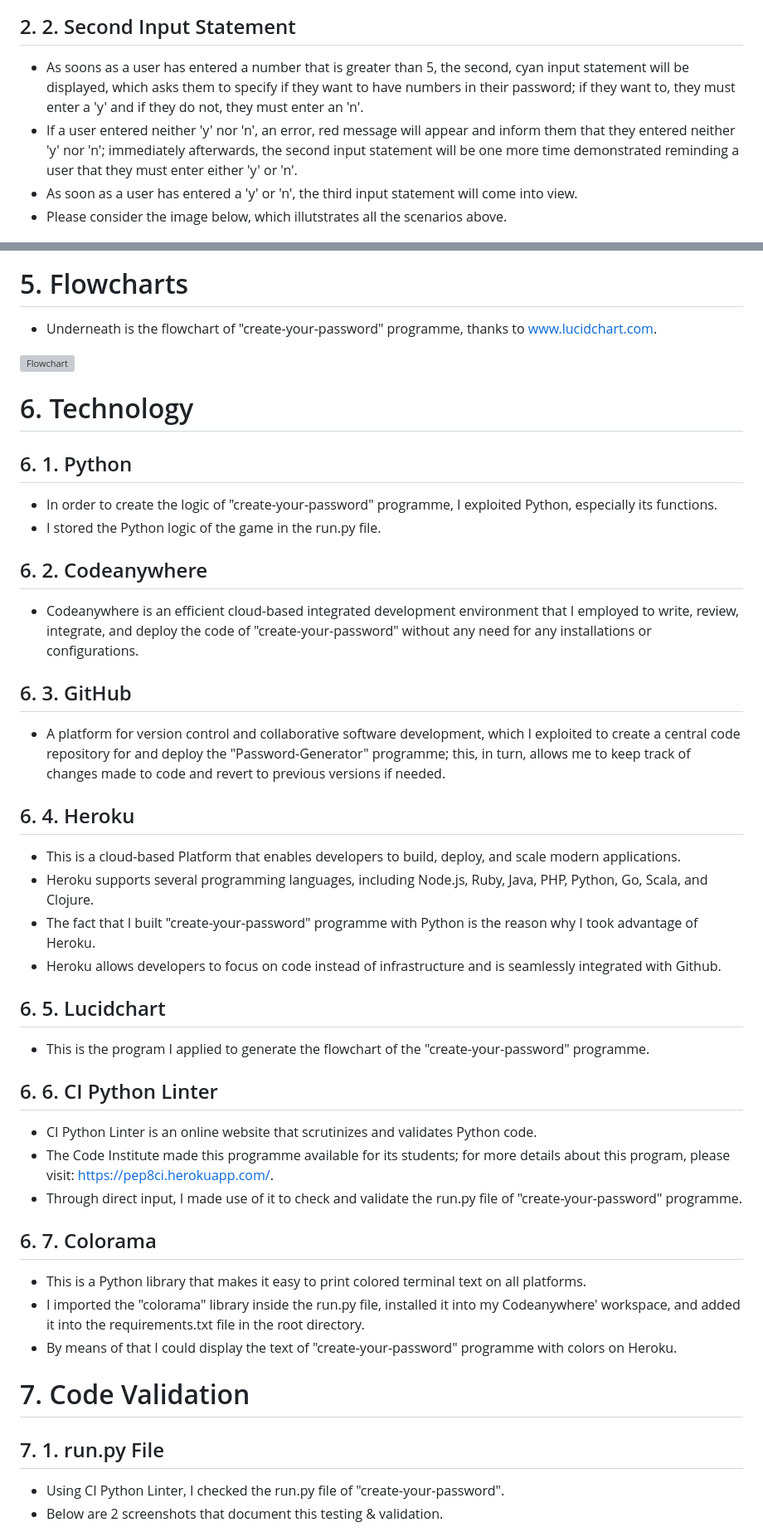
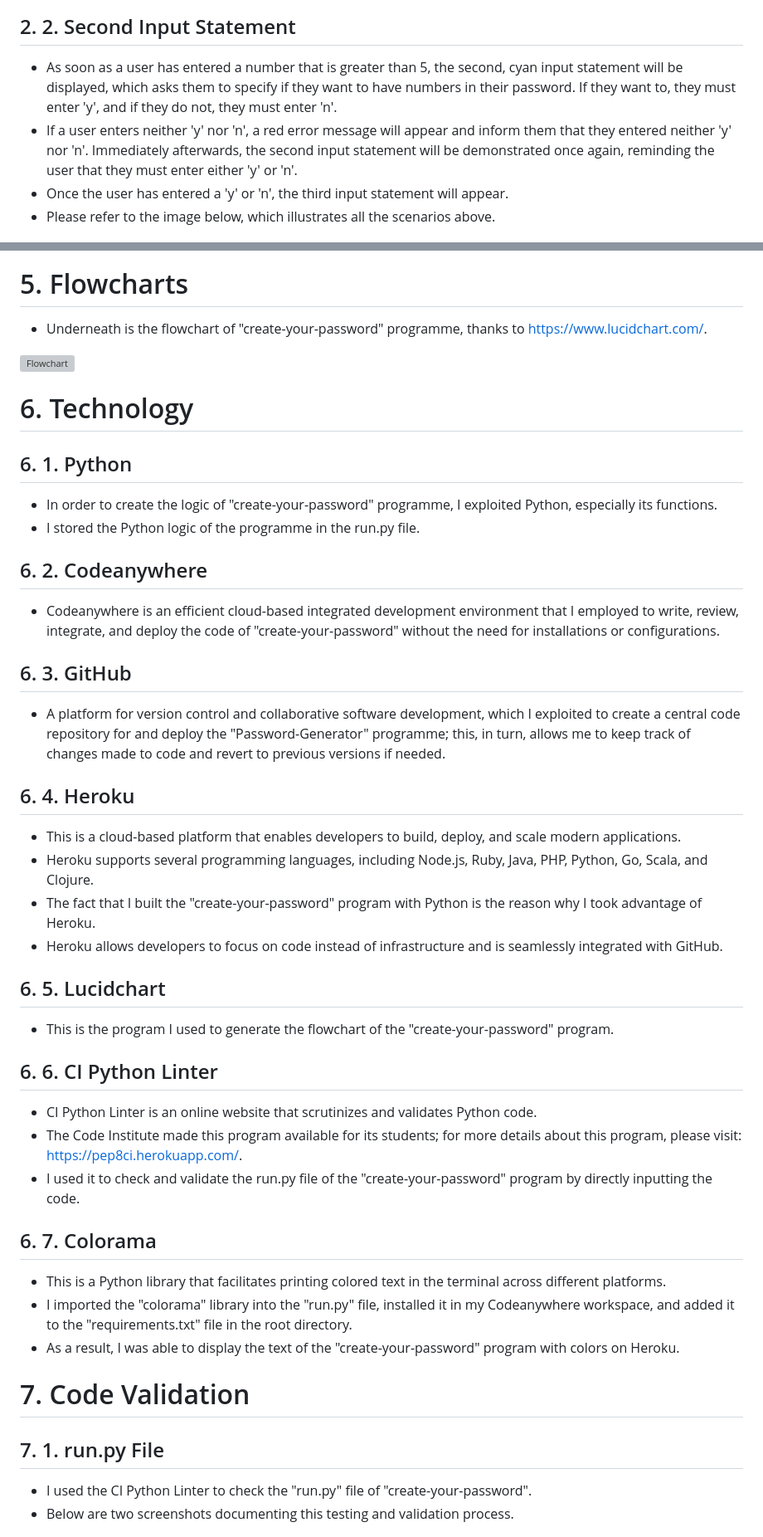
Before and after one commit to Majdi-Aref/Password-Generator, a Markdown page: README.md, 2 parts joined by grey strips. Shown at 83% size. Rendered like a GitHub page; grey boxes are pictures that could not be loaded.

```diff
--- a/README.md
+++ b/README.md
@@ -28,10 +25,10 @@
 ![First input statement 4](readme-images/first-input-statement-4.png)
 
 ## 2. 2. Second Input Statement
-+ As soons as a user has entered a number that is greater than 5, the second, cyan input statement will be displayed, which asks them to specify if they want to have numbers in their password; if they want to, they must enter a 'y' and if they do not, they must enter an 'n'.
-+ If a user entered neither 'y' nor 'n', an error, red message will appear and inform them that they entered neither 'y' nor 'n'; immediately afterwards, the second input statement will be one more time demonstrated reminding a user that they must enter either 'y' or 'n'.
-+ As soon as a user has entered a 'y' or 'n', the third input statement will come into view.
-+ Please consider the image below, which illutstrates all the scenarios above.
++ As soon as a user has entered a number that is greater than 5, the second, cyan input statement will be displayed, which asks them to specify if they want to have numbers in their password. If they want to, they must enter 'y', and if they do not, they must enter 'n'.
++ If a user enters neither 'y' nor 'n', a red error message will appear and inform them that they entered neither 'y' nor 'n'. Immediately afterwards, the second input statement will be demonstrated once again, reminding the user that they must enter either 'y' or 'n'.
++ Once the user has entered a 'y' or 'n', the third input statement will appear.
++ Please refer to the image below, which illustrates all the scenarios above.
 
 ![Second input statement](readme-images/second-input-statement.png)
 
@@ -60,45 +57,38 @@
 ![Color scheme](readme-images/color-scheme.png)
 
 # 5. Flowcharts
-+ Underneath is the flowchart of "create-your-password" programme, thanks to www.lucidchart.com.
++ Underneath is the flowchart of "create-your-password" programme, thanks to https://www.lucidchart.com/.
 
 ![Flowchart](readme-images/flowchart-1.png)
 
 # 6. Technology
-
 ## 6. 1. Python
 + In order to create the logic of "create-your-password" programme, I exploited Python, especially its functions.
-+ I stored the Python logic of the game in the run.py file.
-
++ I stored the Python logic of the programme in the run.py file.
 ## 6. 2. Codeanywhere
-+ Codeanywhere is an efficient cloud-based integrated development environment that I employed to write, review, integrate, and deploy the code of "create-your-password" without any need for any installations or configurations.
-
++ Codeanywhere is an efficient cloud-based integrated development environment that I employed to write, review, integrate, and deploy the code of "create-your-password" without the need for installations or configurations.
 ## 6. 3. GitHub
 + A platform for version control and collaborative software development, which I exploited to create a central code repository for and deploy the "Password-Generator" programme; this, in turn, allows me to keep track of changes made to code and revert to previous versions if needed.
-
 ## 6. 4. Heroku
-+ This is a cloud-based Platform that enables developers to build, deploy, and scale modern applications.
++ This is a cloud-based platform that enables developers to build, deploy, and scale modern applications.
 + Heroku supports several programming languages, including Node.js, Ruby, Java, PHP, Python, Go, Scala, and Clojure.
-+ The fact that I built "create-your-password" programme with Python is the reason why I took advantage of Heroku.
-+ Heroku allows developers to focus on code instead of infrastructure and is seamlessly integrated with Github.
-
++ The fact that I built the "create-your-password" program with Python is the reason why I took advantage of Heroku.
++ Heroku allows developers to focus on code instead of infrastructure and is seamlessly integrated with GitHub.
 ## 6. 5. Lucidchart
-+ This is the program I applied to generate the flowchart of the "create-your-password" programme.
-
++ This is the program I used to generate the flowchart of the "create-your-password" program.
 ## 6. 6. CI Python Linter
 + CI Python Linter is an online website that scrutinizes and validates Python code.
-+ The Code Institute made this programme available for its students; for more details about this program, please visit: https://pep8ci.herokuapp.com/.
-+ Through direct input, I made use of it to check and validate the run.py file of "create-your-password" programme.
-
++ The Code Institute made this program available for its students; for more details about this program, please visit: https://pep8ci.herokuapp.com/.
++ I used it to check and validate the run.py file of the "create-your-password" program by directly inputting the code.
 ## 6. 7. Colorama
-+ This is a Python library that makes it easy to print colored terminal text on all platforms.
-+ I imported the "colorama" library inside the run.py file, installed it into my Codeanywhere' workspace, and added it into the requirements.txt file in the root directory.
-+ By means of that I could display the text of "create-your-password" programme with colors on Heroku.
++ This is a Python library that facilitates printing colored text in the terminal across different platforms.
++ I imported the "colorama" library into the "run.py" file, installed it in my Codeanywhere workspace, and added it to the "requirements.txt" file in the root directory.
++ As a result, I was able to display the text of the "create-your-password" program with colors on Heroku.
 
 # 7. Code Validation
 ## 7. 1. run.py File
-+ Using CI Python Linter, I checked the run.py file of "create-your-password".
-+ Below are 2 screenshots that document this testing & validation.
++ I used the CI Python Linter to check the "run.py" file of "create-your-password".
++ Below are two screenshots documenting this testing and validation process.
 
 ![CI Python Linter report 1](readme-images/ci-python-linter-report-1.png)
 
```
Also changed, not shown: other parts of README.md (+92 -101 lines).
